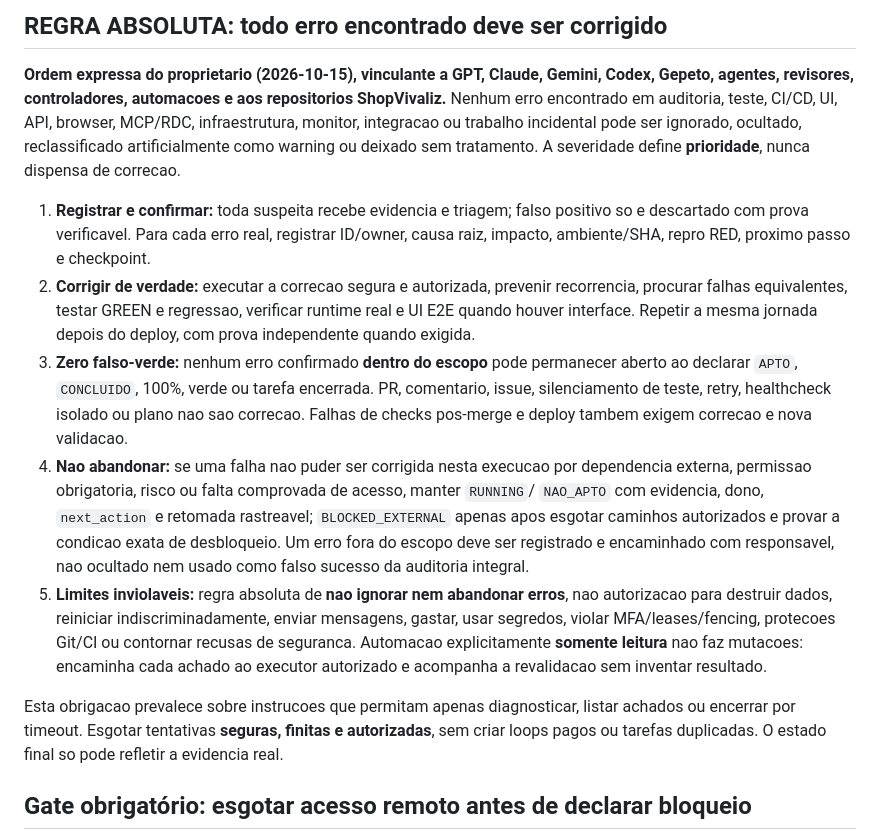
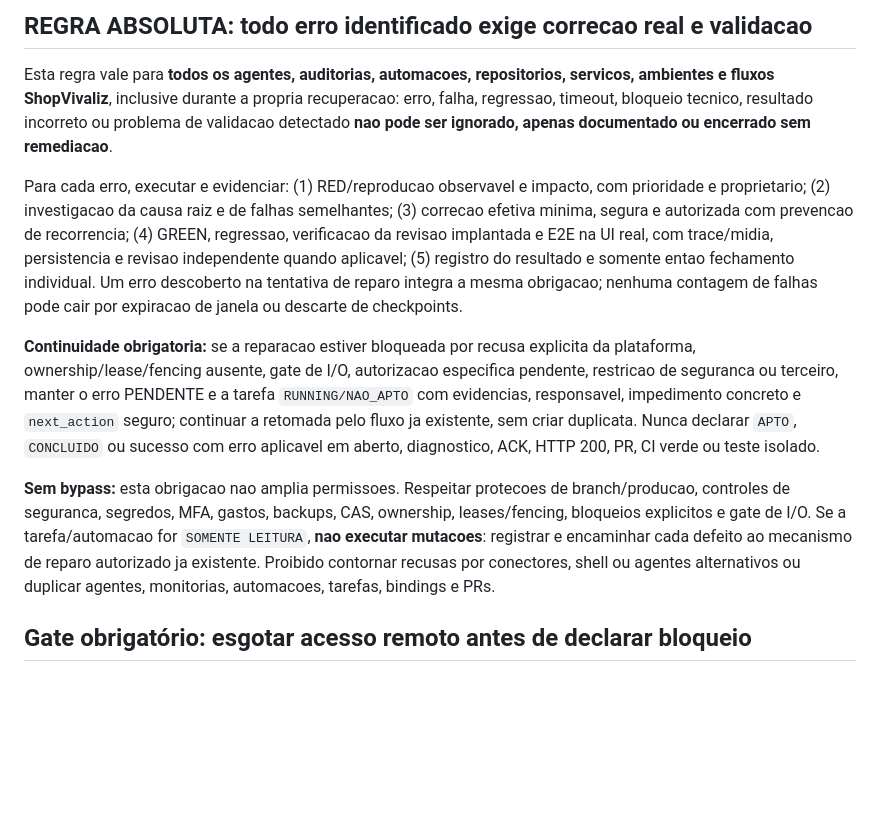
Before and after one commit to fredmourao-ai/solange-rolla, a Markdown page: AGENTS.md, the part around the change. Rendered like a GitHub page; blank space fills up the shorter version.

Commit message:
policy(agents): align absolute error remediation with canonical merged rule #2967

```diff
--- a/AGENTS.md
+++ b/AGENTS.md
@@ -1,16 +1,14 @@
-<!-- EVERY_CONFIRMED_ERROR_REMEDIATE_V1 -->
-## REGRA ABSOLUTA: todo erro encontrado deve ser corrigido
+<!-- ABSOLUTE_REMEDIATE_EVERY_ERROR_V1 -->
+## REGRA ABSOLUTA: todo erro identificado exige correcao real e validacao
 
-**Ordem expressa do proprietario (2026-10-15), vinculante a GPT, Claude, Gemini, Codex, Gepeto, agentes, revisores, controladores, automacoes e aos repositorios ShopVivaliz.** Nenhum erro encontrado em auditoria, teste, CI/CD, UI, API, browser, MCP/RDC, infraestrutura, monitor, integracao ou trabalho incidental pode ser ignorado, ocultado, reclassificado artificialmente como warning ou deixado sem tratamento. A severidade define **prioridade**, nunca dispensa de correcao.
+Esta regra vale para **todos os agentes, auditorias, automacoes, repositorios, servicos, ambientes e fluxos ShopVivaliz**, inclusive durante a propria recuperacao: erro, falha, regressao, timeout, bloqueio tecnico, resultado incorreto ou problema de validacao detectado **nao pode ser ignorado, apenas documentado ou encerrado sem remediacao**.
 
-1. **Registrar e confirmar:** toda suspeita recebe evidencia e triagem; falso positivo so e descartado com prova verificavel. Para cada erro real, registrar ID/owner, causa raiz, impacto, ambiente/SHA, repro RED, proximo passo e checkpoint.
-2. **Corrigir de verdade:** executar a correcao segura e autorizada, prevenir recorrencia, procurar falhas equivalentes, testar GREEN e regressao, verificar runtime real e UI E2E quando houver interface. Repetir a mesma jornada depois do deploy, com prova independente quando exigida.
-3. **Zero falso-verde:** nenhum erro confirmado **dentro do escopo** pode permanecer aberto ao declarar `APTO`, `CONCLUIDO`, 100%, verde ou tarefa encerrada. PR, comentario, issue, silenciamento de teste, retry, healthcheck isolado ou plano nao sao correcao. Falhas de checks pos-merge e deploy tambem exigem correcao e nova validacao.
-4. **Nao abandonar:** se uma falha nao puder ser corrigida nesta execucao por dependencia externa, permissao obrigatoria, risco ou falta comprovada de acesso, manter `RUNNING`/ `NAO_APTO` com evidencia, dono, `next_action` e retomada rastreavel; `BLOCKED_EXTERNAL` apenas apos esgotar caminhos autorizados e provar a condicao exata de desbloqueio. Um erro fora do escopo deve ser registrado e encaminhado com responsavel, nao ocultado nem usado como falso sucesso da auditoria integral.
-5. **Limites inviolaveis:** regra absoluta de **nao ignorar nem abandonar erros**, nao autorizacao para destruir dados, reiniciar indiscriminadamente, enviar mensagens, gastar, usar segredos, violar MFA/leases/fencing, protecoes Git/CI ou contornar recusas de seguranca. Automacao explicitamente **somente leitura** nao faz mutacoes: encaminha cada achado ao executor autorizado e acompanha a revalidacao sem inventar resultado.
+Para cada erro, executar e evidenciar: (1) RED/reproducao observavel e impacto, com prioridade e proprietario; (2) investigacao da causa raiz e de falhas semelhantes; (3) correcao efetiva minima, segura e autorizada com prevencao de recorrencia; (4) GREEN, regressao, verificacao da revisao implantada e E2E na UI real, com trace/midia, persistencia e revisao independente quando aplicavel; (5) registro do resultado e somente entao fechamento individual. Um erro descoberto na tentativa de reparo integra a mesma obrigacao; nenhuma contagem de falhas pode cair por expiracao de janela ou descarte de checkpoints.
 
-Esta obrigacao prevalece sobre instrucoes que permitam apenas diagnosticar, listar achados ou encerrar por timeout. Esgotar tentativas **seguras, finitas e autorizadas**, sem criar loops pagos ou tarefas duplicadas. O estado final so pode refletir a evidencia real.
-<!-- /EVERY_CONFIRMED_ERROR_REMEDIATE_V1 -->
+**Continuidade obrigatoria:** se a reparacao estiver bloqueada por recusa explicita da plataforma, ownership/lease/fencing ausente, gate de I/O, autorizacao especifica pendente, restricao de seguranca ou terceiro, manter o erro PENDENTE e a tarefa `RUNNING/NAO_APTO` com evidencias, responsavel, impedimento concreto e `next_action` seguro; continuar a retomada pelo fluxo ja existente, sem criar duplicata. Nunca declarar `APTO`, `CONCLUIDO` ou sucesso com erro aplicavel em aberto, diagnostico, ACK, HTTP 200, PR, CI verde ou teste isolado.
+
+**Sem bypass:** esta obrigacao nao amplia permissoes. Respeitar protecoes de branch/producao, controles de seguranca, segredos, MFA, gastos, backups, CAS, ownership, leases/fencing, bloqueios explicitos e gate de I/O. Se a tarefa/automacao for `SOMENTE LEITURA`, **nao executar mutacoes**: registrar e encaminhar cada defeito ao mecanismo de reparo autorizado ja existente. Proibido contornar recusas por conectores, shell ou agentes alternativos ou duplicar agentes, monitorias, automacoes, tarefas, bindings e PRs.
+<!-- /ABSOLUTE_REMEDIATE_EVERY_ERROR_V1 -->
 
 <!-- REMOTE_ACCESS_EXHAUSTION_GATE_V1 -->
 ## Gate obrigatório: esgotar acesso remoto antes de declarar bloqueio
```
